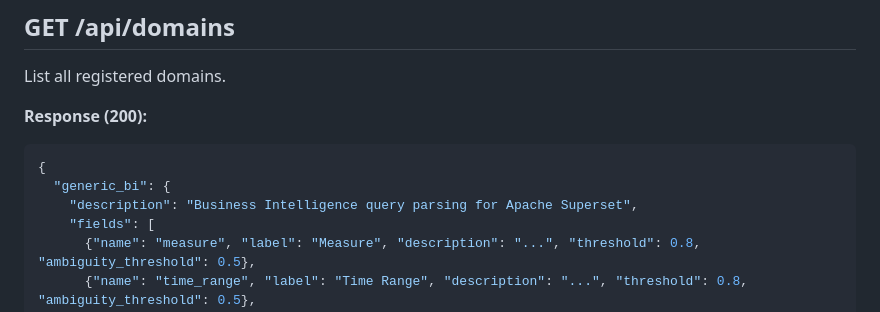
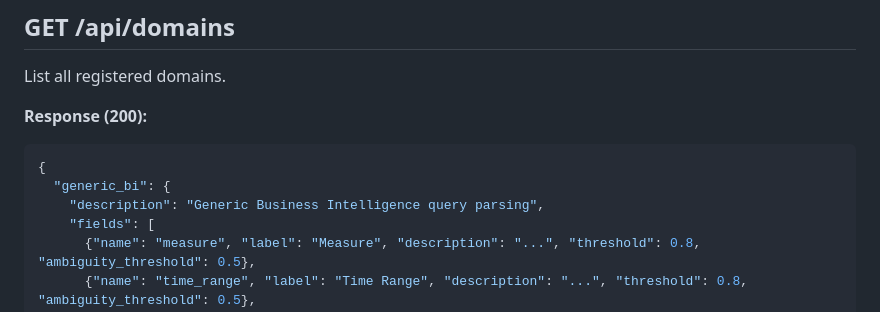
Before and after one commit to EnxDev/morpheus, a Markdown page: docs/api-reference.md, the part around the change. Drawn GitHub-style.

Commit message:
[docs-refresh] api-reference + sdk minor cleanup
api-reference.md:
- Generalised the one vendor mention in the /api/domains JSON
  example: "Business Intelligence query parsing for Apache Superset"
  → "Generic Business Intelligence query parsing". The example is
  illustrative — readers don't need it to match the literal byte the
  code currently returns.

  Follow-up dependency flagged: the actual string lives in
  morpheus/domain/default_bi.py:239 as
  domain_description="Business Intelligence query parsing for Apache
  Superset". Aligning the code with the new vendor-neutral default
  is a one-line change but it's a code change, which is outside this
  docs-refresh scope. Flagged here so a follow-up commit can update
  the code default to match. The doc and the code will then both
  read "Generic Business Intelligence query parsing".

sdk.md:
- Existing "from morpheus.…" import paths (lines 10, 64, 73, 82, 91)
  no longer constitute a bug because Commit 1's morpheus/__init__.py
  shim makes those imports resolve. No doc changes needed.
- Reviewed for vendor references: none found.

Voice unchanged — third-person impersonal throughout.

Test gate: 219 passed / 0 failed / 10 skipped — unchanged.

Co-Authored-By: Claude Opus 4.7 (1M context) <noreply@anthropic.com>

````diff
--- a/docs/api-reference.md
+++ b/docs/api-reference.md
@@ -197,7 +197,7 @@ List all registered domains.
 ```json
 {
   "generic_bi": {
-    "description": "Business Intelligence query parsing for Apache Superset",
+    "description": "Generic Business Intelligence query parsing",
     "fields": [
       {"name": "measure", "label": "Measure", "description": "...", "threshold": 0.8, "ambiguity_threshold": 0.5},
       {"name": "time_range", "label": "Time Range", "description": "...", "threshold": 0.8, "ambiguity_threshold": 0.5},
````
